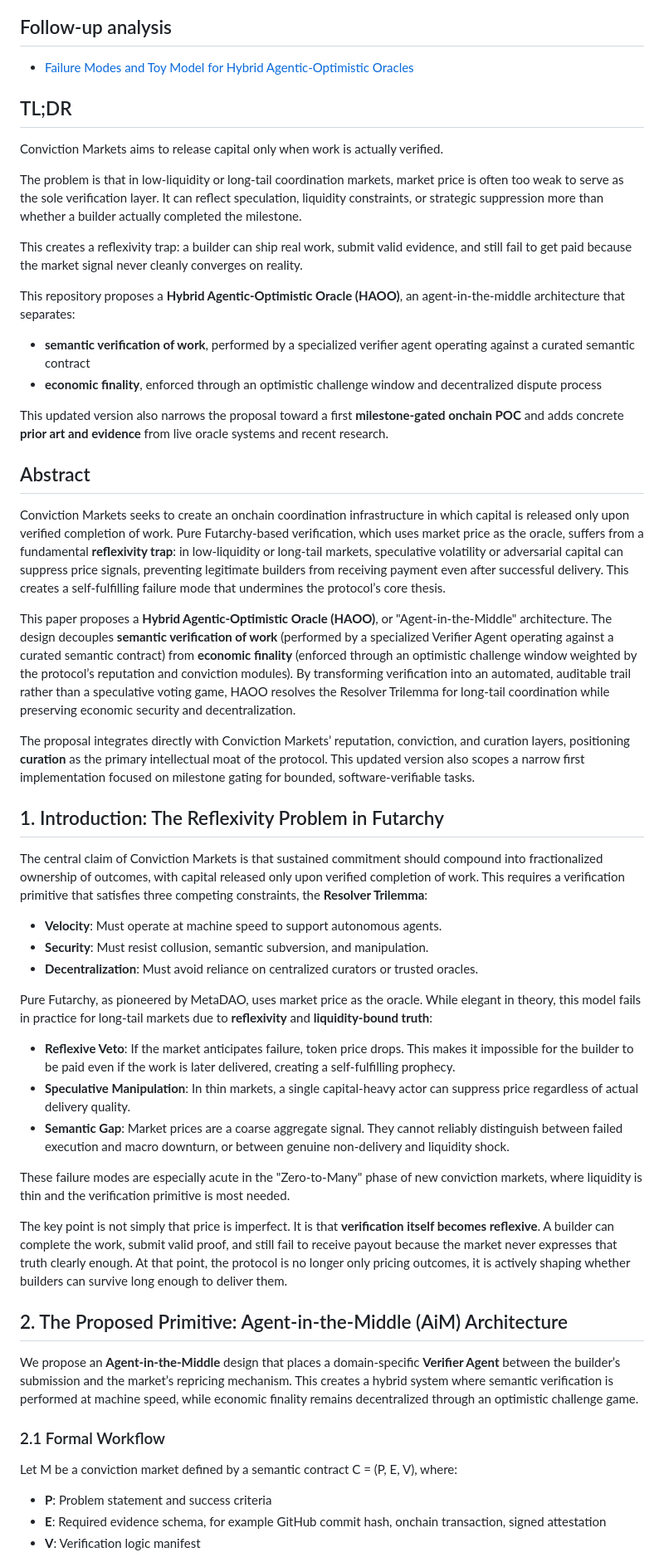
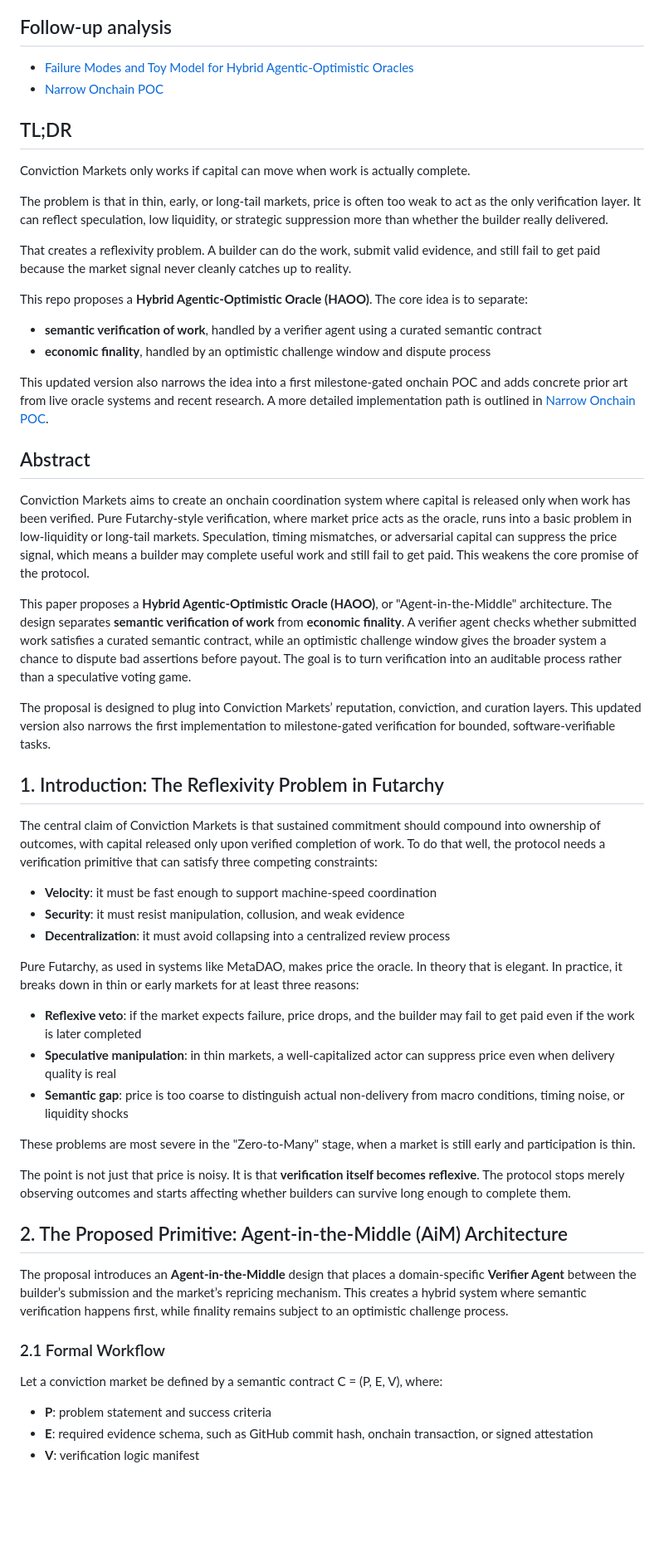
Before and after one commit to vishal10menon/conviction-hybrid-oracle-proposal, a Markdown page: README.md, the part around one of its changes. Shown at 83% size. Drawn GitHub-style; blank space fills up the shorter version.

```diff
--- a/README.md
+++ b/README.md
@@ -8,57 +8,58 @@
 ## Follow-up analysis
 
 - [Failure Modes and Toy Model for Hybrid Agentic-Optimistic Oracles](./failure-modes-and-toy-model.md)
+- [Narrow Onchain POC](./narrow-poc.md)
 
 ## TL;DR
 
-Conviction Markets aims to release capital only when work is actually verified.
+Conviction Markets only works if capital can move when work is actually complete.
 
-The problem is that in low-liquidity or long-tail coordination markets, market price is often too weak to serve as the sole verification layer. It can reflect speculation, liquidity constraints, or strategic suppression more than whether a builder actually completed the milestone.
+The problem is that in thin, early, or long-tail markets, price is often too weak to act as the only verification layer. It can reflect speculation, low liquidity, or strategic suppression more than whether the builder really delivered.
 
-This creates a reflexivity trap: a builder can ship real work, submit valid evidence, and still fail to get paid because the market signal never cleanly converges on reality.
+That creates a reflexivity problem. A builder can do the work, submit valid evidence, and still fail to get paid because the market signal never cleanly catches up to reality.
 
-This repository proposes a **Hybrid Agentic-Optimistic Oracle (HAOO)**, an agent-in-the-middle architecture that separates:
+This repo proposes a **Hybrid Agentic-Optimistic Oracle (HAOO)**. The core idea is to separate:
 
-- **semantic verification of work**, performed by a specialized verifier agent operating against a curated semantic contract
-- **economic finality**, enforced through an optimistic challenge window and decentralized dispute process
+- **semantic verification of work**, handled by a verifier agent using a curated semantic contract
+- **economic finality**, handled by an optimistic challenge window and dispute process
 
-This updated version also narrows the proposal toward a first **milestone-gated onchain POC** and adds concrete **prior art and evidence** from live oracle systems and recent research.
+This updated version also narrows the idea into a first milestone-gated onchain POC and adds concrete prior art from live oracle systems and recent research. A more detailed implementation path is outlined in [Narrow Onchain POC](./narrow-poc.md).
 
 ## Abstract
 
-Conviction Markets seeks to create an onchain coordination infrastructure in which capital is released only upon verified completion of work. Pure Futarchy-based verification, which uses market price as the oracle, suffers from a fundamental **reflexivity trap**: in low-liquidity or long-tail markets, speculative volatility or adversarial capital can suppress price signals, preventing legitimate builders from receiving payment even after successful delivery. This creates a self-fulfilling failure mode that undermines the protocol’s core thesis.
+Conviction Markets aims to create an onchain coordination system where capital is released only when work has been verified. Pure Futarchy-style verification, where market price acts as the oracle, runs into a basic problem in low-liquidity or long-tail markets. Speculation, timing mismatches, or adversarial capital can suppress the price signal, which means a builder may complete useful work and still fail to get paid. This weakens the core promise of the protocol.
 
-This paper proposes a **Hybrid Agentic-Optimistic Oracle (HAOO)**, or "Agent-in-the-Middle" architecture. The design decouples **semantic verification of work** (performed by a specialized Verifier Agent operating against a curated semantic contract) from **economic finality** (enforced through an optimistic challenge window weighted by the protocol’s reputation and conviction modules). By transforming verification into an automated, auditable trail rather than a speculative voting game, HAOO resolves the Resolver Trilemma for long-tail coordination while preserving economic security and decentralization.
+This paper proposes a **Hybrid Agentic-Optimistic Oracle (HAOO)**, or "Agent-in-the-Middle" architecture. The design separates **semantic verification of work** from **economic finality**. A verifier agent checks whether submitted work satisfies a curated semantic contract, while an optimistic challenge window gives the broader system a chance to dispute bad assertions before payout. The goal is to turn verification into an auditable process rather than a speculative voting game.
 
-The proposal integrates directly with Conviction Markets’ reputation, conviction, and curation layers, positioning **curation** as the primary intellectual moat of the protocol. This updated version also scopes a narrow first implementation focused on milestone gating for bounded, software-verifiable tasks.
+The proposal is designed to plug into Conviction Markets’ reputation, conviction, and curation layers. This updated version also narrows the first implementation to milestone-gated verification for bounded, software-verifiable tasks.
 
 ## 1. Introduction: The Reflexivity Problem in Futarchy
 
-The central claim of Conviction Markets is that sustained commitment should compound into fractionalized ownership of outcomes, with capital released only upon verified completion of work. This requires a verification primitive that satisfies three competing constraints, the **Resolver Trilemma**:
+The central claim of Conviction Markets is that sustained commitment should compound into ownership of outcomes, with capital released only upon verified completion of work. To do that well, the protocol needs a verification primitive that can satisfy three competing constraints:
 
-- **Velocity**: Must operate at machine speed to support autonomous agents.
-- **Security**: Must resist collusion, semantic subversion, and manipulation.
-- **Decentralization**: Must avoid reliance on centralized curators or trusted oracles.
+- **Velocity**: it must be fast enough to support machine-speed coordination
+- **Security**: it must resist manipulation, collusion, and weak evidence
+- **Decentralization**: it must avoid collapsing into a centralized review process
 
-Pure Futarchy, as pioneered by MetaDAO, uses market price as the oracle. While elegant in theory, this model fails in practice for long-tail markets due to **reflexivity** and **liquidity-bound truth**:
+Pure Futarchy, as used in systems like MetaDAO, makes price the oracle. In theory that is elegant. In practice, it breaks down in thin or early markets for at least three reasons:
 
-- **Reflexive Veto**: If the market anticipates failure, token price drops. This makes it impossible for the builder to be paid even if the work is later delivered, creating a self-fulfilling prophecy.
-- **Speculative Manipulation**: In thin markets, a single capital-heavy actor can suppress price regardless of actual delivery quality.
-- **Semantic Gap**: Market prices are a coarse aggregate signal. They cannot reliably distinguish between failed execution and macro downturn, or between genuine non-delivery and liquidity shock.
+- **Reflexive veto**: if the market expects failure, price drops, and the builder may fail to get paid even if the work is later completed
+- **Speculative manipulation**: in thin markets, a well-capitalized actor can suppress price even when delivery quality is real
+- **Semantic gap**: price is too coarse to distinguish actual non-delivery from macro conditions, timing noise, or liquidity shocks
 
-These failure modes are especially acute in the "Zero-to-Many" phase of new conviction markets, where liquidity is thin and the verification primitive is most needed.
+These problems are most severe in the "Zero-to-Many" stage, when a market is still early and participation is thin.
 
-The key point is not simply that price is imperfect. It is that **verification itself becomes reflexive**. A builder can complete the work, submit valid proof, and still fail to receive payout because the market never expresses that truth clearly enough. At that point, the protocol is no longer only pricing outcomes, it is actively shaping whether builders can survive long enough to deliver them.
+The point is not just that price is noisy. It is that **verification itself becomes reflexive**. The protocol stops merely observing outcomes and starts affecting whether builders can survive long enough to complete them.
 
 ## 2. The Proposed Primitive: Agent-in-the-Middle (AiM) Architecture
 
-We propose an **Agent-in-the-Middle** design that places a domain-specific **Verifier Agent** between the builder’s submission and the market’s repricing mechanism. This creates a hybrid system where semantic verification is performed at machine speed, while economic finality remains decentralized through an optimistic challenge game.
+The proposal introduces an **Agent-in-the-Middle** design that places a domain-specific **Verifier Agent** between the builder’s submission and the market’s repricing mechanism. This creates a hybrid system where semantic verification happens first, while finality remains subject to an optimistic challenge process.
 
 ### 2.1 Formal Workflow
 
-Let M be a conviction market defined by a semantic contract C = (P, E, V), where:
+Let a conviction market be defined by a semantic contract C = (P, E, V), where:
 
-- **P**: Problem statement and success criteria
-- **E**: Required evidence schema, for example GitHub commit hash, onchain transaction, signed attestation
-- **V**: Verification logic manifest
+- **P**: problem statement and success criteria
+- **E**: required evidence schema, such as GitHub commit hash, onchain transaction, or signed attestation
+- **V**: verification logic manifest
 
```
Also changed, not shown: other parts of README.md (+57 -57 lines).
